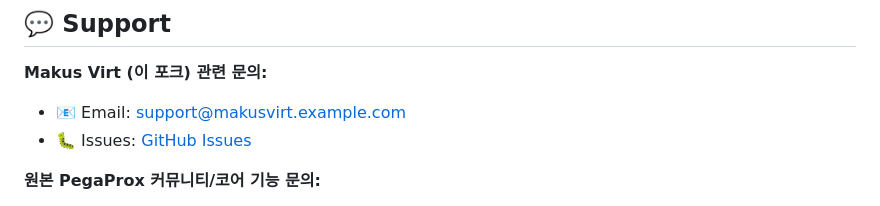
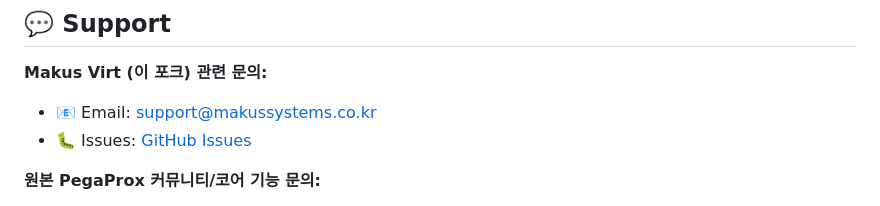
Before and after one commit to dskim1979/makus-virt, a Markdown page: README.md, the part around the change. Drawn GitHub-style.

Commit message:
Update support email address in README

```diff
--- a/README.md
+++ b/README.md
@@ -408,7 +408,7 @@ Makus Virt는 이 요건을 그대로 준수하며, 수정된 소스 전체를
 ## 💬 Support
 
 **Makus Virt (이 포크) 관련 문의:**
-- 📧 Email: support@makusvirt.example.com
+- 📧 Email: support@makussystems.co.kr
 - 🐛 Issues: [GitHub Issues](https://github.com/dskim1979/makus-virt/issues)
 
 **원본 PegaProx 커뮤니티/코어 기능 문의:**
```
